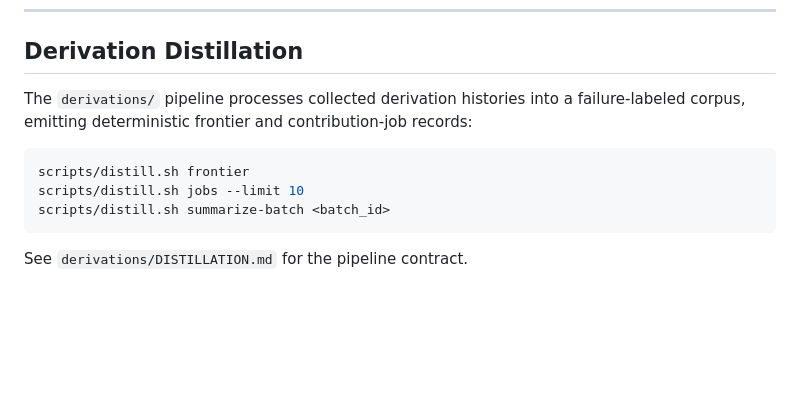
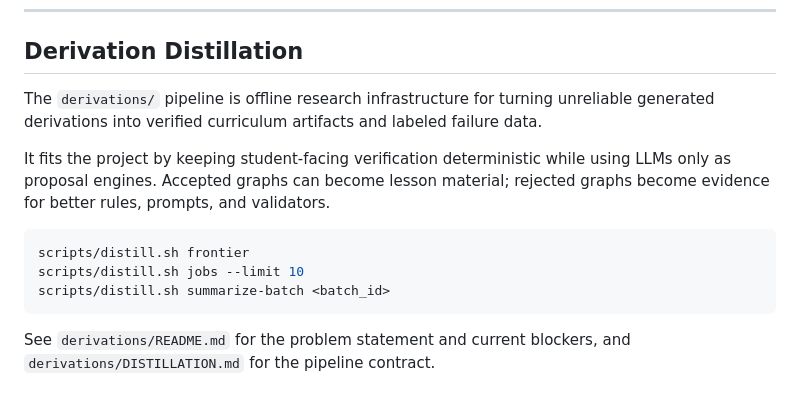
Before and after one commit to vgainullin/why-academy, a Markdown page: README.md, the part around the change. GitHub-like rendering; blank space fills up the shorter version.

Commit message:
document derivation research goals

````diff
--- a/README.md
+++ b/README.md
@@ -60,7 +60,9 @@ Lessons are authored as structured JSON files inside `lessons/`. You can load a
 
 ## Derivation Distillation
 
-The `derivations/` pipeline processes collected derivation histories into a failure-labeled corpus, emitting deterministic frontier and contribution-job records:
+The `derivations/` pipeline is offline research infrastructure for turning unreliable generated derivations into verified curriculum artifacts and labeled failure data.
+
+It fits the project by keeping student-facing verification deterministic while using LLMs only as proposal engines. Accepted graphs can become lesson material; rejected graphs become evidence for better rules, prompts, and validators.
 
 ```bash
 scripts/distill.sh frontier
@@ -68,4 +70,4 @@ scripts/distill.sh jobs --limit 10
 scripts/distill.sh summarize-batch <batch_id>
 ```
 
-See `derivations/DISTILLATION.md` for the pipeline contract.
+See `derivations/README.md` for the problem statement and current blockers, and `derivations/DISTILLATION.md` for the pipeline contract.
````
Also changed, not shown: derivations/README.md (added, +103 -0 lines).
